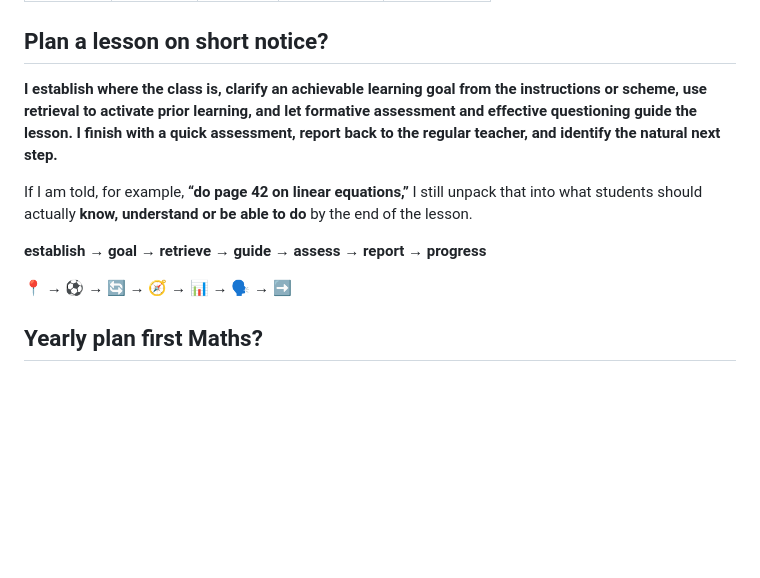
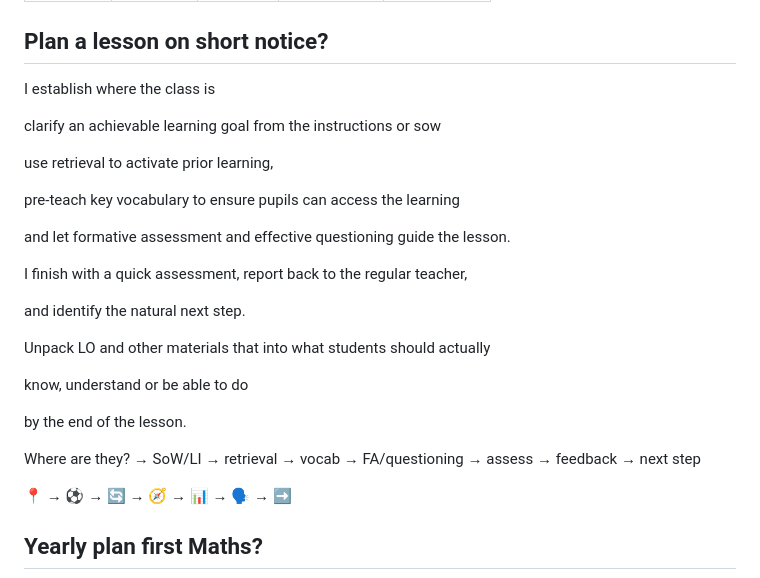
Before and after one commit to ronandownes/education, a Markdown page: content/practice/planning-curriculum.md, the part around the change. Drawn GitHub-style; blank space fills up the shorter version.

Commit message:
Update content/practice/planning-curriculum.md (via Pages CMS)

```diff
--- a/content/practice/planning-curriculum.md
+++ b/content/practice/planning-curriculum.md
@@ -20,11 +20,27 @@ intro: |-
 
 ## Plan a lesson on **short notice**?
 
-**I establish where the class is, clarify an achievable learning goal from the instructions or scheme, use retrieval to activate prior learning, and let formative assessment and effective questioning guide the lesson. I finish with a quick assessment, report back to the regular teacher, and identify the natural next step.**
+I establish where the class is
 
-If I am told, for example, **“do page 42 on linear equations,”** I still unpack that into what students should actually **know, understand or be able to do** by the end of the lesson.
+ clarify an achievable learning goal from the instructions or sow
 
-**establish → goal → retrieve → guide → assess → report → progress**
+ use retrieval to activate prior learning,
+
+pre-teach key vocabulary to ensure pupils can access the learning
+
+ and let formative assessment and effective questioning guide the lesson.
+
+I finish with a quick assessment, report back to the regular teacher,
+
+ and identify the natural next step.
+
+Unpack LO and other materials that into what students should actually
+
+know, understand or be able to do
+
+by the end of the lesson.
+
+Where are they? → SoW/LI → retrieval → vocab → FA/questioning → assess → feedback → next step
 
 📍 → ⚽ → 🔄 → 🧭 → 📊 → 🗣️ → ➡️
 
```
